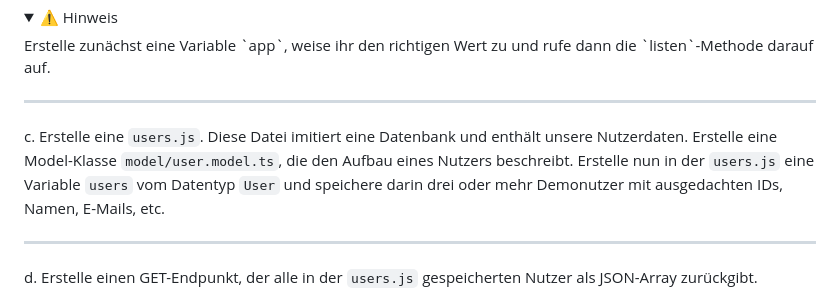
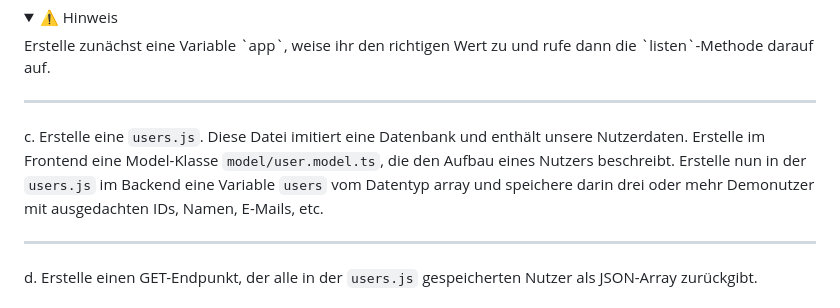
Before and after one commit to marvin2k0/angular-express-project, a Markdown page: Aufgabenstellung.md, the part around the change. Drawn GitHub-style; folded sections open.

```diff
--- a/Aufgabenstellung.md
+++ b/Aufgabenstellung.md
@@ -38,7 +38,7 @@ b. Erstelle eine `index.js` und starte darin den Express-Server auf Port `3000`.
 
 ---
 
-c. Erstelle eine `users.js`. Diese Datei imitiert eine Datenbank und enthält unsere Nutzerdaten. Erstelle eine Model-Klasse `model/user.model.ts`, die den Aufbau eines Nutzers beschreibt. Erstelle nun in der `users.js` eine Variable `users` vom Datentyp `User` und speichere darin drei oder mehr Demonutzer mit ausgedachten IDs, Namen, E-Mails, etc.
+c. Erstelle eine `users.js`. Diese Datei imitiert eine Datenbank und enthält unsere Nutzerdaten. Erstelle im Frontend eine Model-Klasse `model/user.model.ts`, die den Aufbau eines Nutzers beschreibt. Erstelle nun in der `users.js` im Backend eine Variable `users` vom Datentyp array und speichere darin drei oder mehr Demonutzer mit ausgedachten IDs, Namen, E-Mails, etc.
 
 ---
 
```
